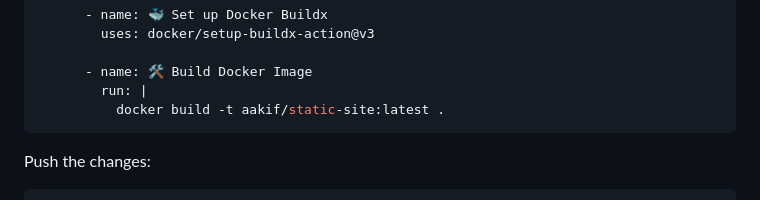
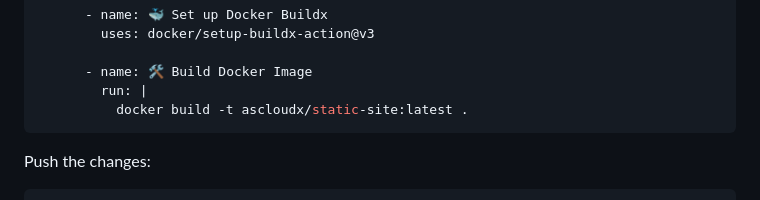
Before and after one commit to akcloudx/docker-static-website, a Markdown page: README.md, the part around the change. Rendered like a GitHub page.

````diff
--- a/README.md
+++ b/README.md
@@ -147,7 +147,7 @@ jobs:
 
       - name: 🛠️ Build Docker Image
         run: |
-          docker build -t aakif/static-site:latest .
+          docker build -t ascloudx/static-site:latest .
 ```
 
 Push the changes:
````
